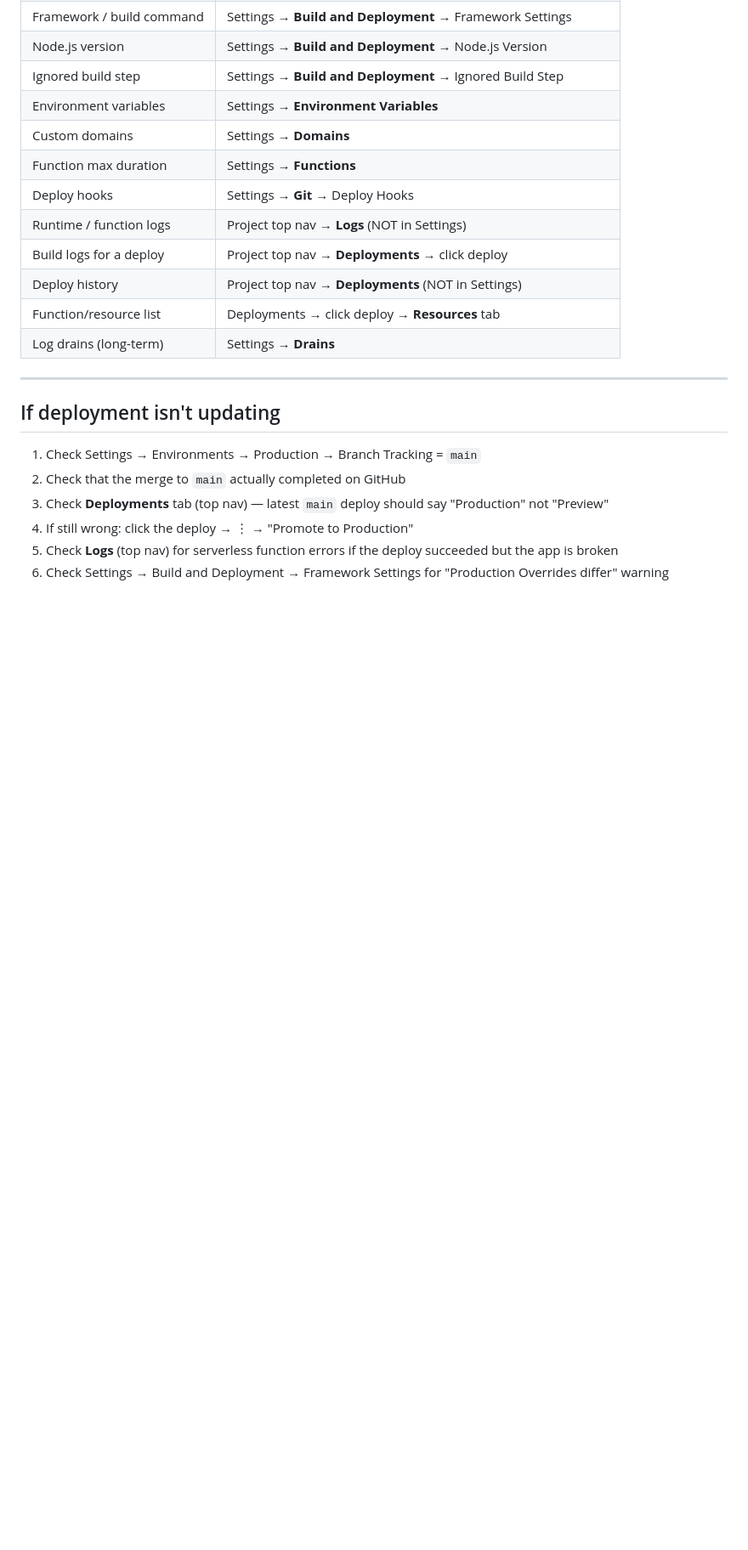
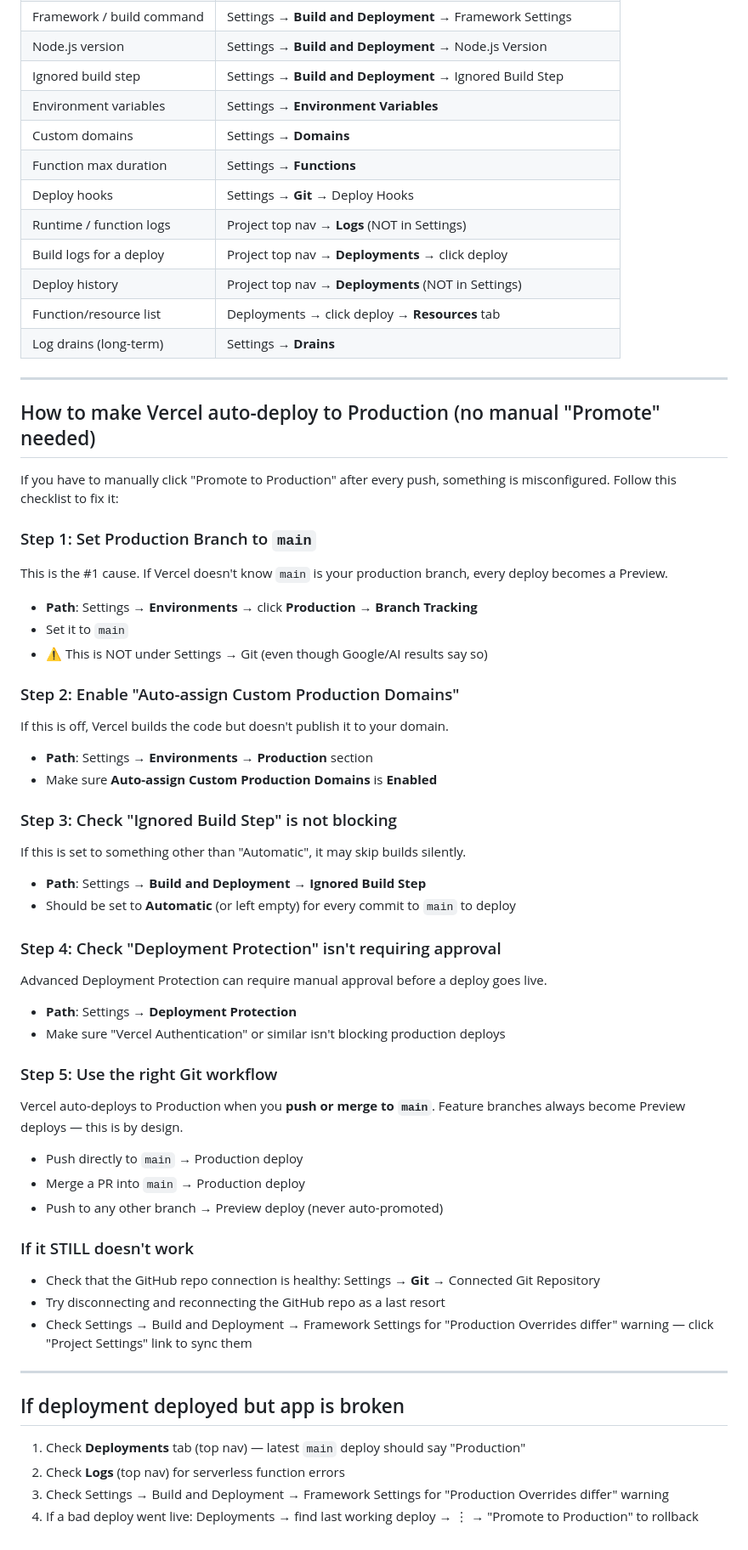
Before and after one commit to linneamoritznyc/antiapathyjobportal, a Markdown page: .claude/vercel-navigation.md, the part around the change. Shown at 85% size. Rendered like a GitHub page; blank space fills up the shorter version.

Commit message:
Add auto-deploy troubleshooting guide to Vercel navigation docs
Step-by-step checklist: Production Branch, Auto-assign Domains,
Ignored Build Step, Deployment Protection, and correct Git workflow.
Replaces old "If deployment isn't updating" section.

https://claude.ai/code/session_017muhsma1EN1BHhR9abtcsT

```diff
--- a/.claude/vercel-navigation.md
+++ b/.claude/vercel-navigation.md
@@ -201,11 +201,47 @@ Contains these sections in order:
 
 ---
 
-## If deployment isn't updating
+## How to make Vercel auto-deploy to Production (no manual "Promote" needed)
 
-1. Check Settings → Environments → Production → Branch Tracking = `main`
-2. Check that the merge to `main` actually completed on GitHub
-3. Check **Deployments** tab (top nav) — latest `main` deploy should say "Production" not "Preview"
-4. If still wrong: click the deploy → ⋮ → "Promote to Production"
-5. Check **Logs** (top nav) for serverless function errors if the deploy succeeded but the app is broken
-6. Check Settings → Build and Deployment → Framework Settings for "Production Overrides differ" warning
+If you have to manually click "Promote to Production" after every push, something is misconfigured. Follow this checklist to fix it:
+
+### Step 1: Set Production Branch to `main`
+This is the #1 cause. If Vercel doesn't know `main` is your production branch, every deploy becomes a Preview.
+- **Path**: Settings → **Environments** → click **Production** → **Branch Tracking**
+- Set it to `main`
+- ⚠️ This is NOT under Settings → Git (even though Google/AI results say so)
+
+### Step 2: Enable "Auto-assign Custom Production Domains"
+If this is off, Vercel builds the code but doesn't publish it to your domain.
+- **Path**: Settings → **Environments** → **Production** section
+- Make sure **Auto-assign Custom Production Domains** is **Enabled**
+
+### Step 3: Check "Ignored Build Step" is not blocking
+If this is set to something other than "Automatic", it may skip builds silently.
+- **Path**: Settings → **Build and Deployment** → **Ignored Build Step**
+- Should be set to **Automatic** (or left empty) for every commit to `main` to deploy
+
+### Step 4: Check "Deployment Protection" isn't requiring approval
+Advanced Deployment Protection can require manual approval before a deploy goes live.
+- **Path**: Settings → **Deployment Protection**
+- Make sure "Vercel Authentication" or similar isn't blocking production deploys
+
+### Step 5: Use the right Git workflow
+Vercel auto-deploys to Production when you **push or merge to `main`**. Feature branches always become Preview deploys — this is by design.
+- Push directly to `main` → Production deploy
+- Merge a PR into `main` → Production deploy
+- Push to any other branch → Preview deploy (never auto-promoted)
+
+### If it STILL doesn't work
+- Check that the GitHub repo connection is healthy: Settings → **Git** → Connected Git Repository
+- Try disconnecting and reconnecting the GitHub repo as a last resort
+- Check Settings → Build and Deployment → Framework Settings for "Production Overrides differ" warning — click "Project Settings" link to sync them
+
+---
+
+## If deployment deployed but app is broken
+
+1. Check **Deployments** tab (top nav) — latest `main` deploy should say "Production"
+2. Check **Logs** (top nav) for serverless function errors
+3. Check Settings → Build and Deployment → Framework Settings for "Production Overrides differ" warning
+4. If a bad deploy went live: Deployments → find last working deploy → ⋮ → "Promote to Production" to rollback
```
